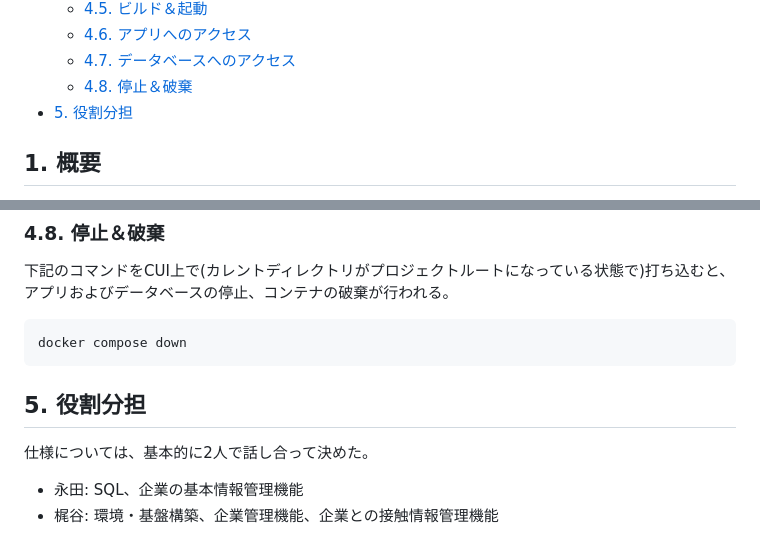
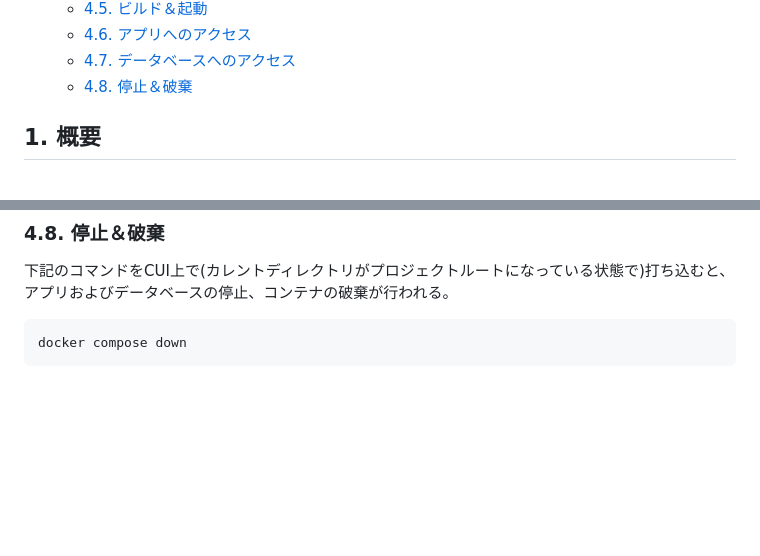
Before and after one commit to kmusicsports/JobCollection, a Markdown page: README.md, 2 parts joined by grey strips. Rendered like a GitHub page; blank space fills up the shorter version.

Commit message:
remove unnecessary information form README

````diff
--- a/README.md
+++ b/README.md
@@ -38,7 +38,6 @@
   - [4.6. アプリへのアクセス](#46-アプリへのアクセス)
   - [4.7. データベースへのアクセス](#47-データベースへのアクセス)
   - [4.8. 停止＆破棄](#48-停止破棄)
-- [5. 役割分担](#5-役割分担)
 
 ## 1. 概要
 
@@ -727,10 +726,3 @@ docker compose up
 ```bash
 docker compose down
 ```
-
-## 5. 役割分担
-
-仕様については、基本的に2人で話し合って決めた。
-
-- 永田: SQL、企業の基本情報管理機能
-- 梶谷: 環境・基盤構築、企業管理機能、企業との接触情報管理機能
````
